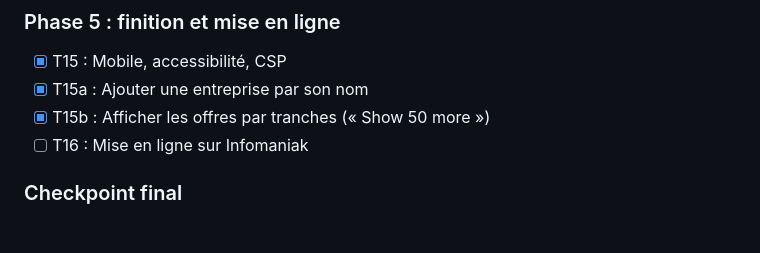
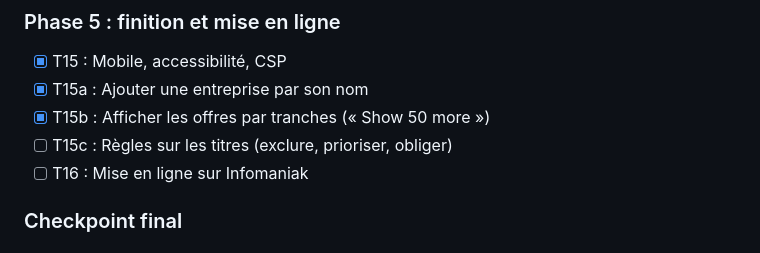
Before and after one commit to spyadrian/alaffut, a Markdown page: tasks/plan.md, the part around the change. Drawn GitHub-style.

```diff
--- a/tasks/plan.md
+++ b/tasks/plan.md
@@ -130,6 +130,7 @@ Détail (critères, vérifications, fichiers) dans `tasks/todo.md`.
 - [x] T15 : Mobile, accessibilité, CSP
 - [x] T15a : Ajouter une entreprise par son nom
 - [x] T15b : Afficher les offres par tranches (« Show 50 more »)
+- [ ] T15c : Règles sur les titres (exclure, prioriser, obliger)
 - [ ] T16 : Mise en ligne sur Infomaniak
 
 ### Checkpoint final
```
Also changed, not shown: tasks/todo.md (+19 -0 lines).
